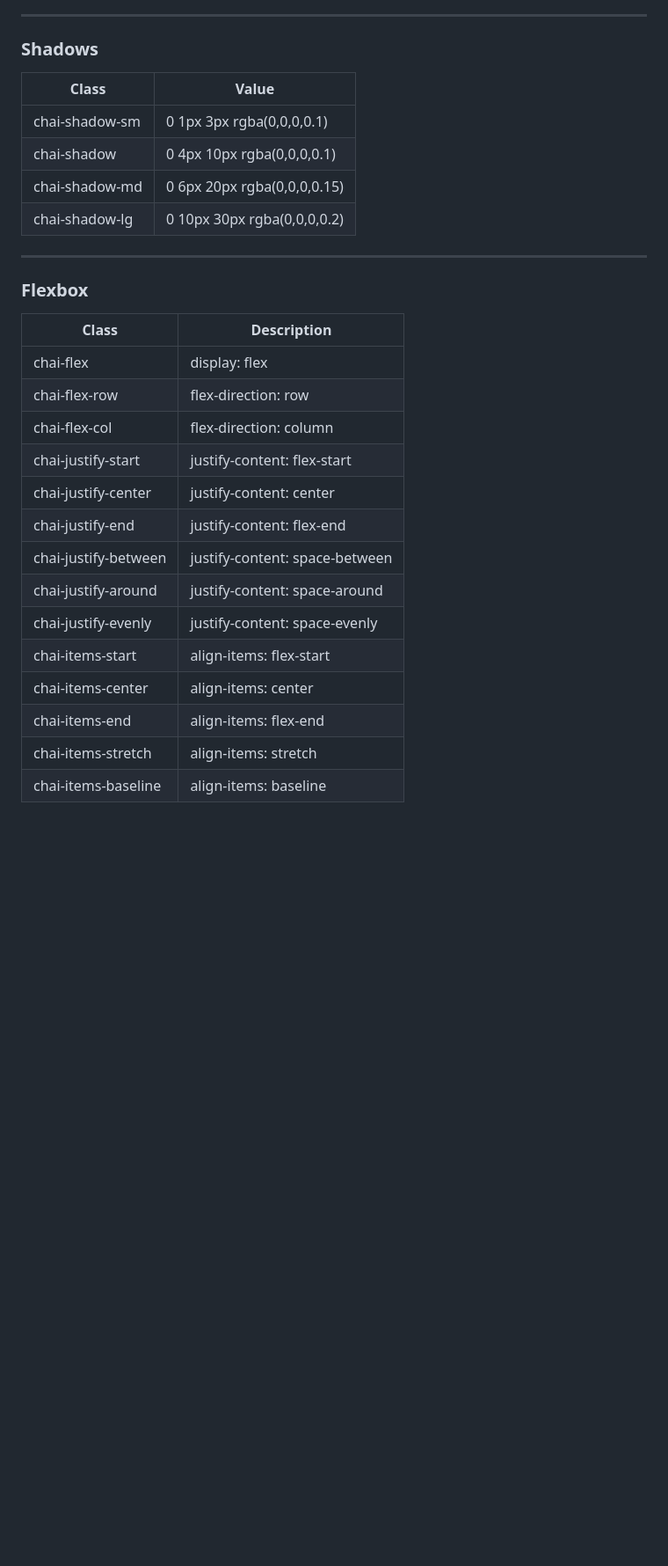
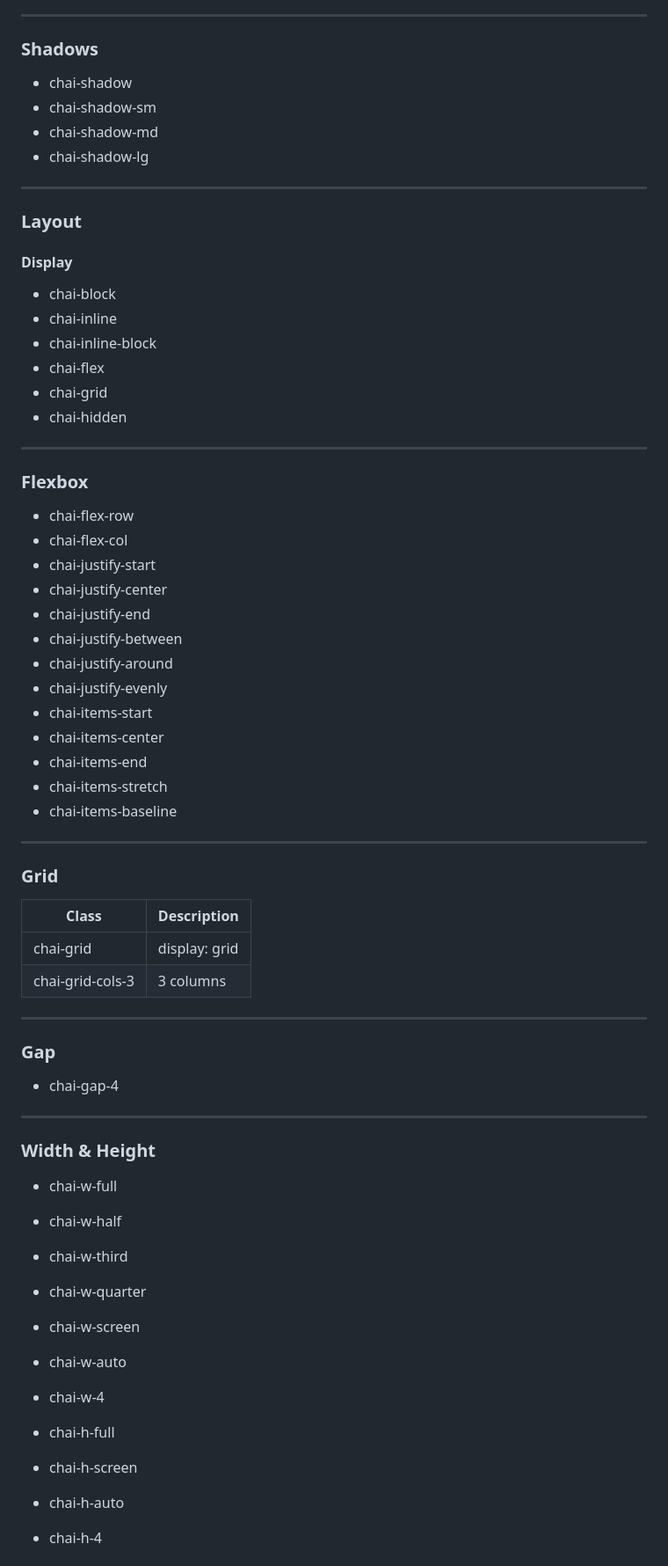
Before and after one commit to TusharKumarRaj/chai-tailwind, a Markdown page: README.md, the part around one of its changes. Shown at 88% size. GitHub-like rendering; blank space fills up the shorter version.

```diff
--- a/README.md
+++ b/README.md
@@ -177,30 +216,70 @@ Below are the currently supported utility classes in ChaiTailwind.
 
 ### Shadows
 
-| Class          | Value                       |
-| -------------- | --------------------------- |
-| chai-shadow-sm | 0 1px 3px rgba(0,0,0,0.1)   |
-| chai-shadow    | 0 4px 10px rgba(0,0,0,0.1)  |
-| chai-shadow-md | 0 6px 20px rgba(0,0,0,0.15) |
-| chai-shadow-lg | 0 10px 30px rgba(0,0,0,0.2) |
+- chai-shadow
+- chai-shadow-sm
+- chai-shadow-md
+- chai-shadow-lg
+
+---
+
+### Layout
+
+#### Display
+- chai-block
+- chai-inline
+- chai-inline-block
+- chai-flex
+- chai-grid
+- chai-hidden
 
 ---
 
 ### Flexbox
 
-| Class                | Description                    |
-| -------------------- | ------------------------------ |
-| chai-flex            | display: flex                  |
-| chai-flex-row        | flex-direction: row            |
-| chai-flex-col        | flex-direction: column         |
-| chai-justify-start   | justify-content: flex-start    |
-| chai-justify-center  | justify-content: center        |
-| chai-justify-end     | justify-content: flex-end      |
-| chai-justify-between | justify-content: space-between |
-| chai-justify-around  | justify-content: space-around  |
-| chai-justify-evenly  | justify-content: space-evenly  |
-| chai-items-start     | align-items: flex-start        |
-| chai-items-center    | align-items: center            |
-| chai-items-end       | align-items: flex-end          |
-| chai-items-stretch   | align-items: stretch           |
-| chai-items-baseline  | align-items: baseline          |
+- chai-flex-row
+- chai-flex-col
+- chai-justify-start
+- chai-justify-center
+- chai-justify-end
+- chai-justify-between
+- chai-justify-around
+- chai-justify-evenly
+- chai-items-start
+- chai-items-center
+- chai-items-end
+- chai-items-stretch
+- chai-items-baseline
+
+---
+
+### Grid
+
+| Class            | Description |
+|------------------|------------|
+| chai-grid        | display: grid |
+| chai-grid-cols-3 | 3 columns |
+
+---
+
+### Gap
+
+- chai-gap-4
+
+---
+
+### Width & Height
+
+- chai-w-full
+- chai-w-half
+- chai-w-third
+- chai-w-quarter
+- chai-w-screen
+- chai-w-auto
+- chai-w-4
+
+- chai-h-full
+- chai-h-screen
+- chai-h-auto
+- chai-h-4
+
```
Also changed, not shown: other parts of README.md (+264 -69 lines).
